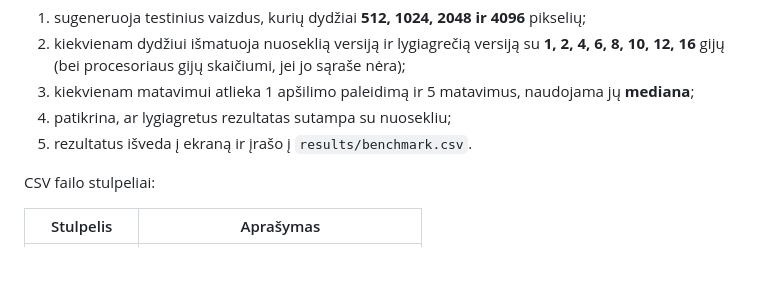
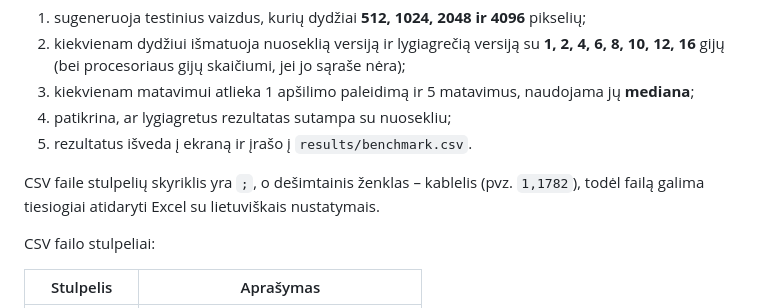
Before and after one commit to SimonasJ2005/Edge-detection-program, a Markdown page: README.md, the part around the change. GitHub-like rendering; blank space fills up the shorter version.

```diff
--- a/README.md
+++ b/README.md
@@ -105,6 +105,8 @@ Programa parametrų nepriima. Ji:
 4. patikrina, ar lygiagretus rezultatas sutampa su nuosekliu;
 5. rezultatus išveda į ekraną ir įrašo į `results/benchmark.csv`.
 
+CSV faile stulpelių skyriklis yra `;`, o dešimtainis ženklas – kablelis (pvz. `1,1782`), todėl failą galima tiesiogiai atidaryti Excel su lietuviškais nustatymais.
+
 CSV failo stulpeliai:
 
 | Stulpelis    | Aprašymas |
```
Also changed, not shown: results/plots/1_speedup.png (added), results/plots/2_efficiency.png (added), results/plots/3_speedup_size.png (added), 4 other files.
